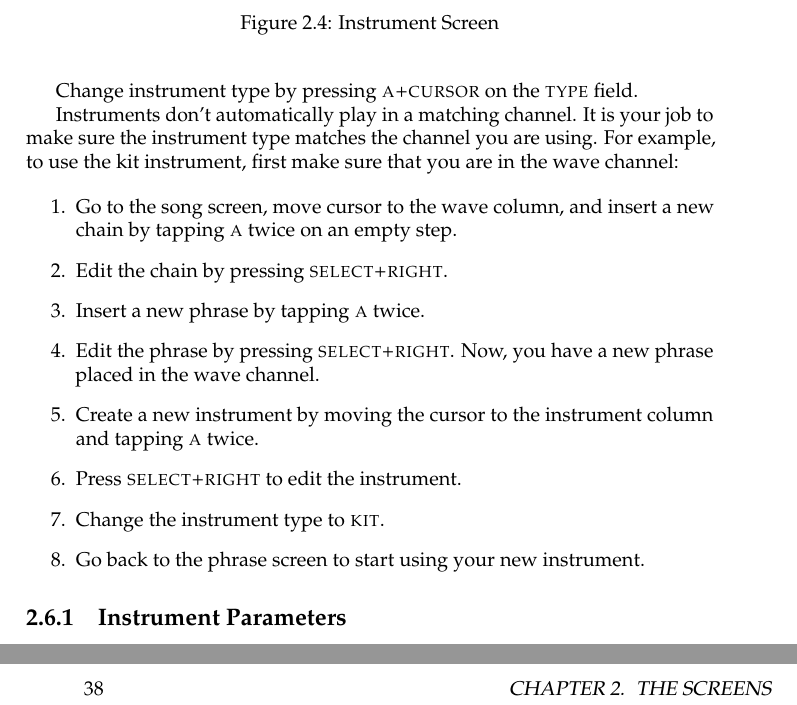
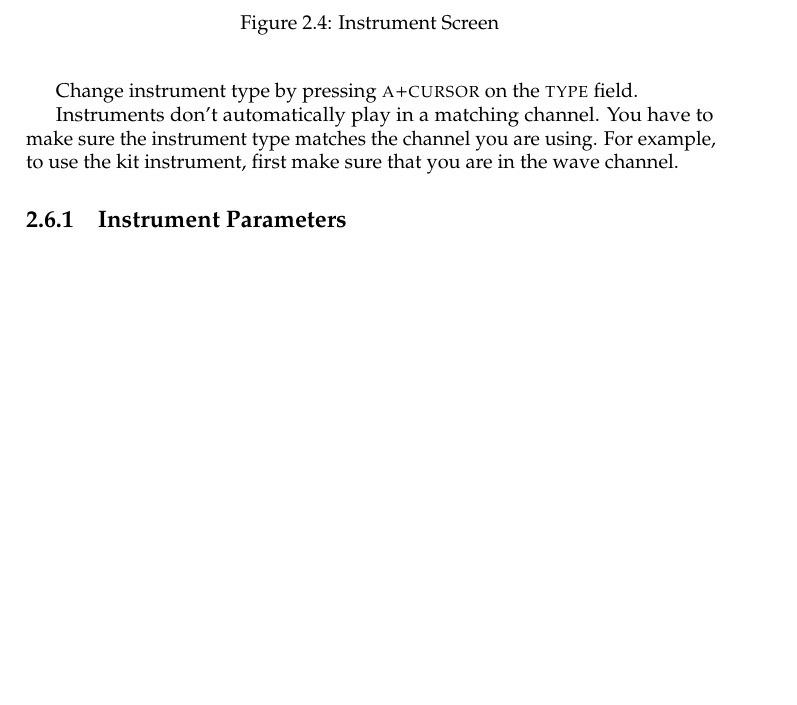
Before and after one commit to jkotlinski/lsdj-doc, a LaTeX thesis (lsdj-manual.tex, which reads screens.tex): two parts of pages 19 and 38 of 79 before the commit and part of page 19 of 77 after it, the two joined at a grey line, cut so that both start at the same text, the shorter picture padded with empty space. Compiled offline with pdfLaTeX.

Commit message:
cut some kit instructions already in "Getting Started"

```diff
--- a/screens.tex
+++ b/screens.tex
@@ -119,18 +119,7 @@ There are five instrument types:
 
 Change instrument type by pressing \textsc{a+cursor} on the \textsc{type} field.
 
-Instruments don't automatically play in a matching channel. It is your job to make sure the instrument type matches the channel you are using. For example, to use the kit instrument, first make sure that you are in the wave channel:
-
-\begin{enumerate}
-\item Go to the song screen, move cursor to the wave column, and insert a new chain by tapping \textsc{a} twice on an empty step.
-\item	Edit the chain by pressing \textsc{select+right}.
-\item	Insert a new phrase by tapping \textsc{a} twice.
-\item	Edit the phrase by pressing \textsc{select+right}. Now, you have a new phrase placed in the wave channel.
-\item	Create a new instrument by moving the cursor to the instrument column and tapping \textsc{a} twice.
-\item	Press \textsc{select+right} to edit the instrument.
-\item	Change the instrument type to \textsc{kit}.
-\item	Go back to the phrase screen to start using your new instrument.
-\end{enumerate}
+Instruments don't automatically play in a matching channel. You have to make sure the instrument type matches the channel you are using. For example, to use the kit instrument, first make sure that you are in the wave channel.
 
 \subsection{Instrument Parameters}
 \label{general-instrument-parameters}
```
